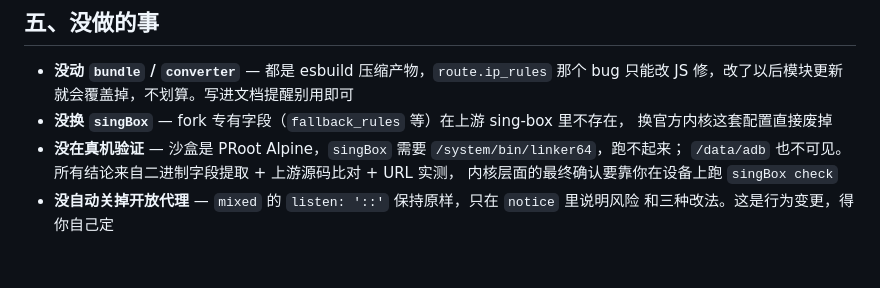
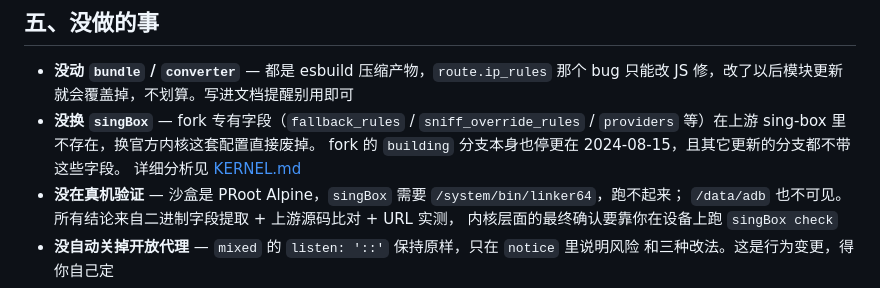
Before and after one commit to SyntaxJester/sfm-tweaked, a Markdown page: docs/CHANGES.md, the part around the change. GitHub-like rendering; blank space fills up the shorter version.

```diff
--- a/docs/CHANGES.md
+++ b/docs/CHANGES.md
@@ -346,8 +346,10 @@ reboot
 
 - **没动 `bundle` / `converter`** — 都是 esbuild 压缩产物，`route.ip_rules` 那个 bug
   只能改 JS 修，改了以后模块更新就会覆盖掉，不划算。写进文档提醒别用即可
-- **没换 `singBox`** — fork 专有字段（`fallback_rules` 等）在上游 sing-box 里不存在，
-  换官方内核这套配置直接废掉
+- **没换 `singBox`** — fork 专有字段（`fallback_rules` / `sniff_override_rules` /
+  `providers` 等）在上游 sing-box 里不存在，换官方内核这套配置直接废掉。
+  fork 的 `building` 分支本身也停更在 2024-08-15，且其它更新的分支都不带这些字段。
+  详细分析见 [KERNEL.md](KERNEL.md)
 - **没在真机验证** — 沙盒是 PRoot Alpine，`singBox` 需要 `/system/bin/linker64`，跑不起来；
   `/data/adb` 也不可见。所有结论来自二进制字段提取 + 上游源码比对 + URL 实测，
   内核层面的最终确认要靠你在设备上跑 `singBox check`
```
Also changed, not shown: README.md (+28 -0 lines), docs/KERNEL.md (added, +131 -0 lines).
